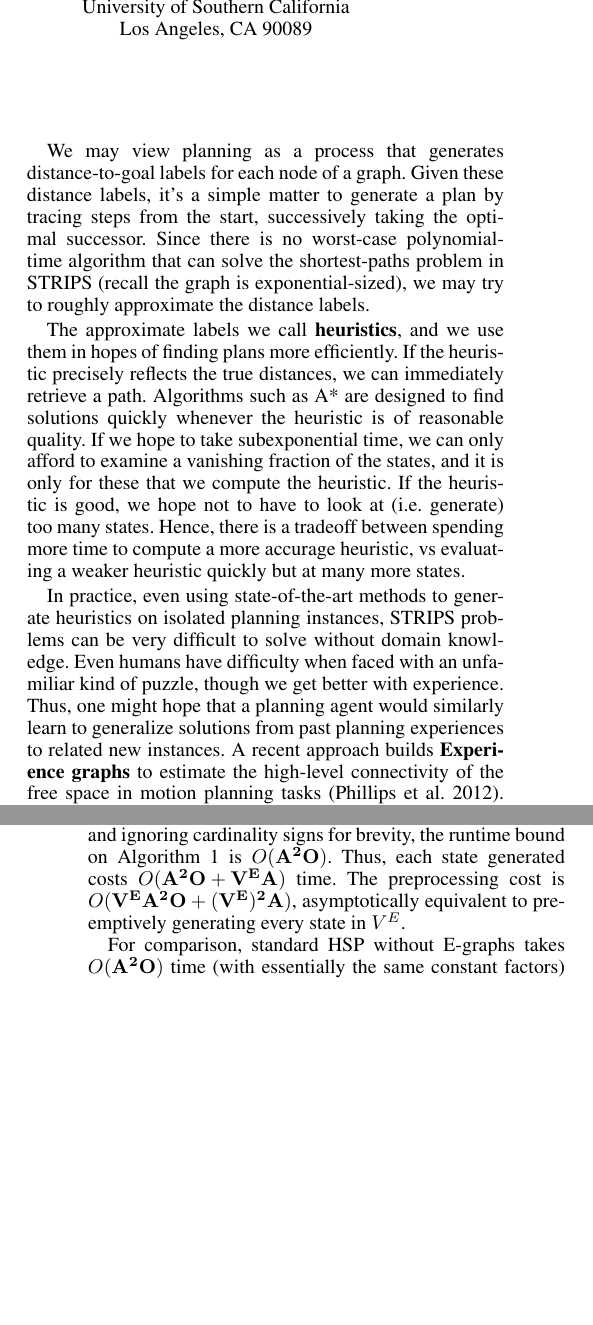
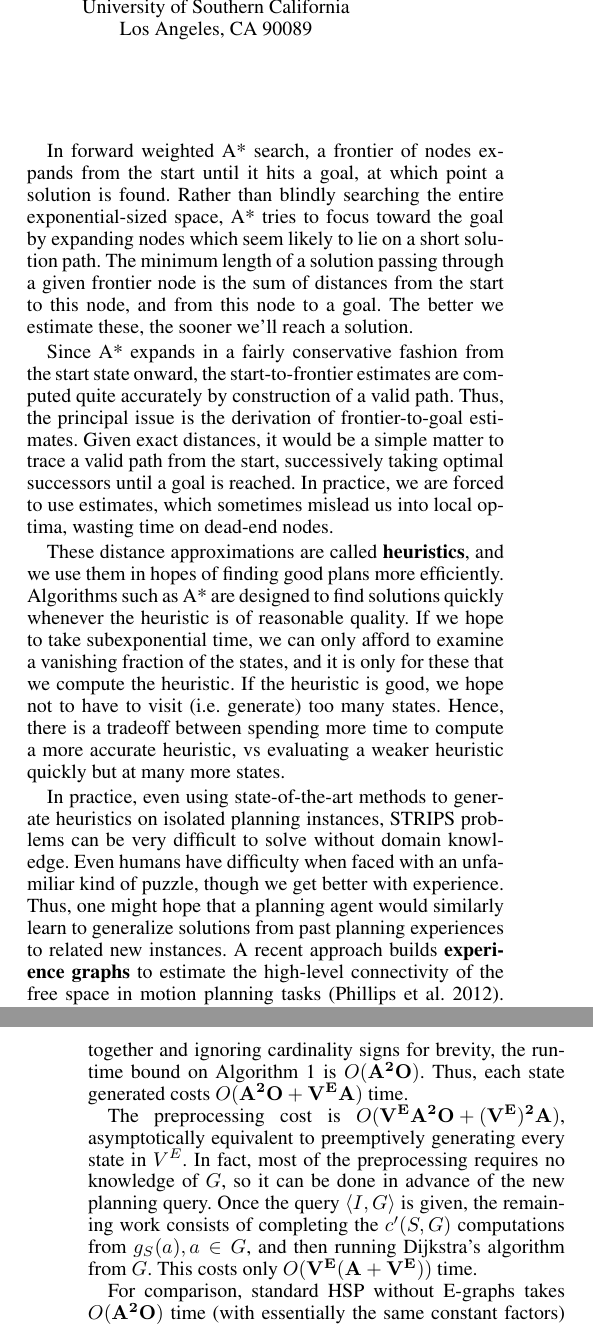
Before and after one commit to EbTech/HSP2, a LaTeX paper (AAAI_AuthorKit/paper.tex): two parts of the columns of pages 1 and 4 of 5, joined at a grey line, cut so that both start at the same text, the shorter picture padded with empty space. The pictures show the PDF file AAAI_AuthorKit/paper.pdf that the author committed with the source.

Commit message:
Mike's Edits Part 2, now 4 pages done

```diff
--- a/AAAI_AuthorKit/paper.tex
+++ b/AAAI_AuthorKit/paper.tex
@@ -69,13 +69,17 @@ The graph is exponentially larger than its encoding so, in both cases, states ar
 The compressed representation sometimes encodes exploitable structure.
 In order to create a domain-independent solver for a language such as STRIPS, we need to automatically extract and interpret structural information about the problem.
 
-We may view planning as a process that generates distance-to-goal labels for each node of a graph.
-Given these distance labels, it's a simple matter to generate a plan by tracing steps from the start, successively taking the optimal successor.
-Since there is no worst-case polynomial-time algorithm that can solve the shortest-paths problem in STRIPS (recall the graph is exponential-sized), we may try to roughly approximate the distance labels.
+In forward weighted A* search, a frontier of nodes expands from the start until it hits a goal, at which point a solution is found.
+Rather than blindly searching the entire exponential-sized space, A* tries to focus toward the goal by expanding nodes which seem likely to lie on a short solution path.
+The minimum length of a solution passing through a given frontier node is the sum of distances from the start to this node, and from this node to a goal.
+The better we estimate these, the sooner we'll reach a solution.
 
-The approximate labels we call \textbf{heuristics}, and we use them in hopes of finding plans more efficiently.
-If the heuristic precisely reflects the true distances, we can immediately retrieve a path.
+Since A* expands in a fairly conservative fashion from the start state onward, the start-to-frontier estimates are computed quite accurately by construction of a valid path.
+Thus, the principal issue is the derivation of frontier-to-goal estimates.
+Given exact distances, it would be a simple matter to trace a valid path from the start, successively taking optimal successors until a goal is reached.
+In practice, we are forced to use estimates, which sometimes mislead us into local optima, wasting time on dead-end nodes.
+
+These distance approximations are called \textbf{heuristics}, and we use them in hopes of finding good plans more efficiently.
 Algorithms such as A* are designed to find solutions quickly whenever the heuristic is of reasonable quality.
 If we hope to take subexponential time, we can only afford to examine a vanishing fraction of the states, and it is only for these that we compute the heuristic.
-If the heuristic is good, we hope not to have to look at (i.e. generate) too many states.
-Hence, there is a tradeoff between spending more time to compute a more accurage heuristic, vs evaluating a weaker heuristic quickly but at many more states.
+If the heuristic is good, we hope not to have to visit (i.e. generate) too many states.
@@ -101,11 +106,11 @@ A STRIPS problem is a tuple $P = \langle A,O,I,G\rangle$ consisting of an atom s
 Each operator $op\in O$ is defined by its cost, preconditions, add effects and delete effects: $Cost(op) \in \mathbb{R}^+$ and $Prec(op),Add(op),Del(op) \subseteq A$.
 
 The problem $P$ defines a directed state graph $(V,c)$ where $V$ is the power set of $A$ (i.e. states $S\in V$ correspond to collections of atoms), and the edge costs are
-\begin{eqnarray*} c(S,S') = \min\{Cost(op) \mid S\subseteq Prec(op)\text{ and}
+\begin{eqnarray*} c(S,S') = \min\{Cost(op) \mid S\supseteq Prec(op)\text{ and}
 \\S' = \left(S \setminus Del(op)\right) \cup Add(op)\} \end{eqnarray*}
 %consists of states transitions $(u,v)$ for which there exists an operator $op\in O$ with $u\in Prec(op)$ and $v = u - Del(op) \cup Add(op)$; the weight of this edge is the minimum cost of such an $op$.
 By default, $c(S,S') = \infty$ when there is no operator directly transitioning from $S$ to $S'$.
-Given a STRIPS problem $P$, we seek a low-cost path from the initial state $I\in V$ to any of the goal states $S\in V$ such that $S \supset G$.
+Given a STRIPS problem $P$, we seek a low-cost path from the initial state $I\in V$ to any of the goal states $S\in V$ such that $S \supseteq G$. In this paper, we are particularly concerned with sequences of problems in which $A$ and $O$ are fixed, but various pairs $\langle I,G\rangle$ are queried.
 
 \section{HSP Heuristic}
 
@@ -250,5 +258,7 @@ Multiplying everything together and ignoring cardinality signs for brevity, the
 Thus, each state generated costs $O(\mathbf{A^2O + V^EA})$ time.
+
 The preprocessing cost is $O(\mathbf{V^EA^2O + (V^E)^2A})$, asymptotically equivalent to preemptively generating every state in $V^E$.
+In fact, most of the preprocessing requires no knowledge of $G$, so it can be done in advance of the new planning query. Once the query $\langle I,G\rangle$ is given, the remaining work consists of completing the $c'(S,G)$ computations from $g_S(a),a\in G$, and then running Dijkstra's algorithm from $G$. This costs only $O(\mathbf{V^E(A + V^E)})$ time.
 
 For comparison, standard HSP without E-graphs takes $O(\mathbf{A^2O})$ time (with essentially the same constant factors) to generate each state, and does not incur the cost of generating a state unless the A* frontier encounters it.
 When HSP is augmented with small E-graphs, the same asymptotic bound continues to hold, provided that the number of E-graph vertices is limited to $O(\mathbf{AO})$. Furthermore, we retain completeness and the ability to configure suboptimality bounds by adjusting the bias parameters:
```
Also changed, not shown: AAAI_AuthorKit/paper.pdf, AAAI_AuthorKit/paper.tex (32 more changed lines).
